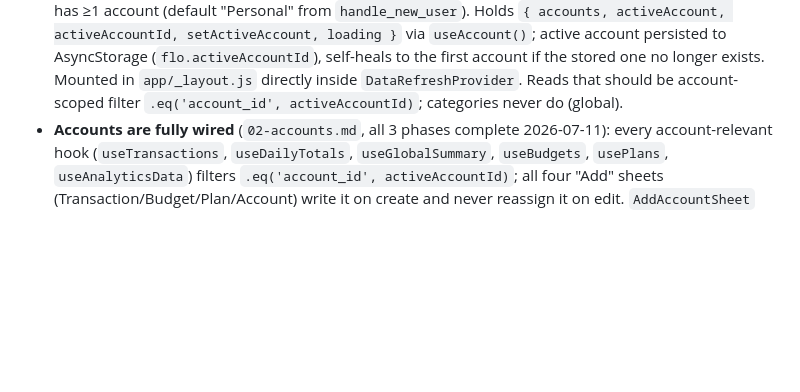
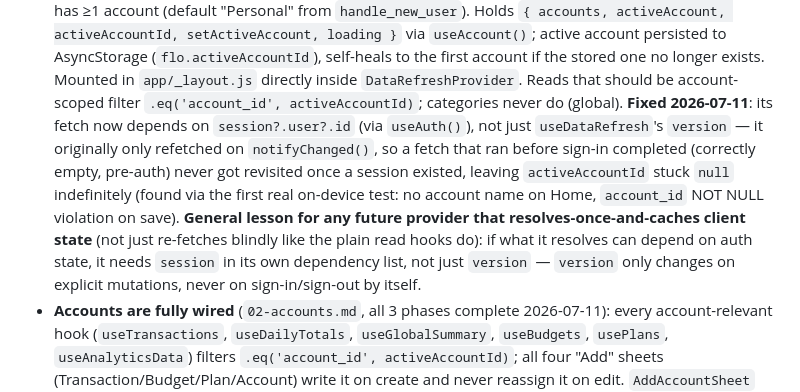
Before and after one commit to Shanks026/flo-expense-tracker-jul26, a Markdown page: .claude/features/00-index.md, the part around the change. Rendered like a GitHub page; blank space fills up the shorter version.

Commit message:
Document AccountContext session-dependency bug fix

```diff
--- a/.claude/features/00-index.md
+++ b/.claude/features/00-index.md
@@ -220,7 +220,19 @@ sees Analytics/Budgets/Plans as empty, this is why — not a bug.
   self-heals to the first account if the stored one no longer exists.
   Mounted in `app/_layout.js` directly inside `DataRefreshProvider`.
   Reads that should be account-scoped filter `.eq('account_id',
-  activeAccountId)`; categories never do (global).
+  activeAccountId)`; categories never do (global). **Fixed 2026-07-11**:
+  its fetch now depends on `session?.user?.id` (via `useAuth()`), not just
+  `useDataRefresh`'s `version` — it originally only refetched on
+  `notifyChanged()`, so a fetch that ran before sign-in completed
+  (correctly empty, pre-auth) never got revisited once a session existed,
+  leaving `activeAccountId` stuck `null` indefinitely (found via the first
+  real on-device test: no account name on Home, `account_id` NOT NULL
+  violation on save). **General lesson for any future provider that
+  resolves-once-and-caches client state** (not just re-fetches blindly
+  like the plain read hooks do): if what it resolves can depend on auth
+  state, it needs `session` in its own dependency list, not just
+  `version` — `version` only changes on explicit mutations, never on
+  sign-in/sign-out by itself.
 - **Accounts are fully wired** (`02-accounts.md`, all 3 phases complete
   2026-07-11): every account-relevant hook (`useTransactions`,
   `useDailyTotals`, `useGlobalSummary`, `useBudgets`, `usePlans`,
```
Also changed, not shown: .claude/features/02-accounts.md (+6 -0 lines).
